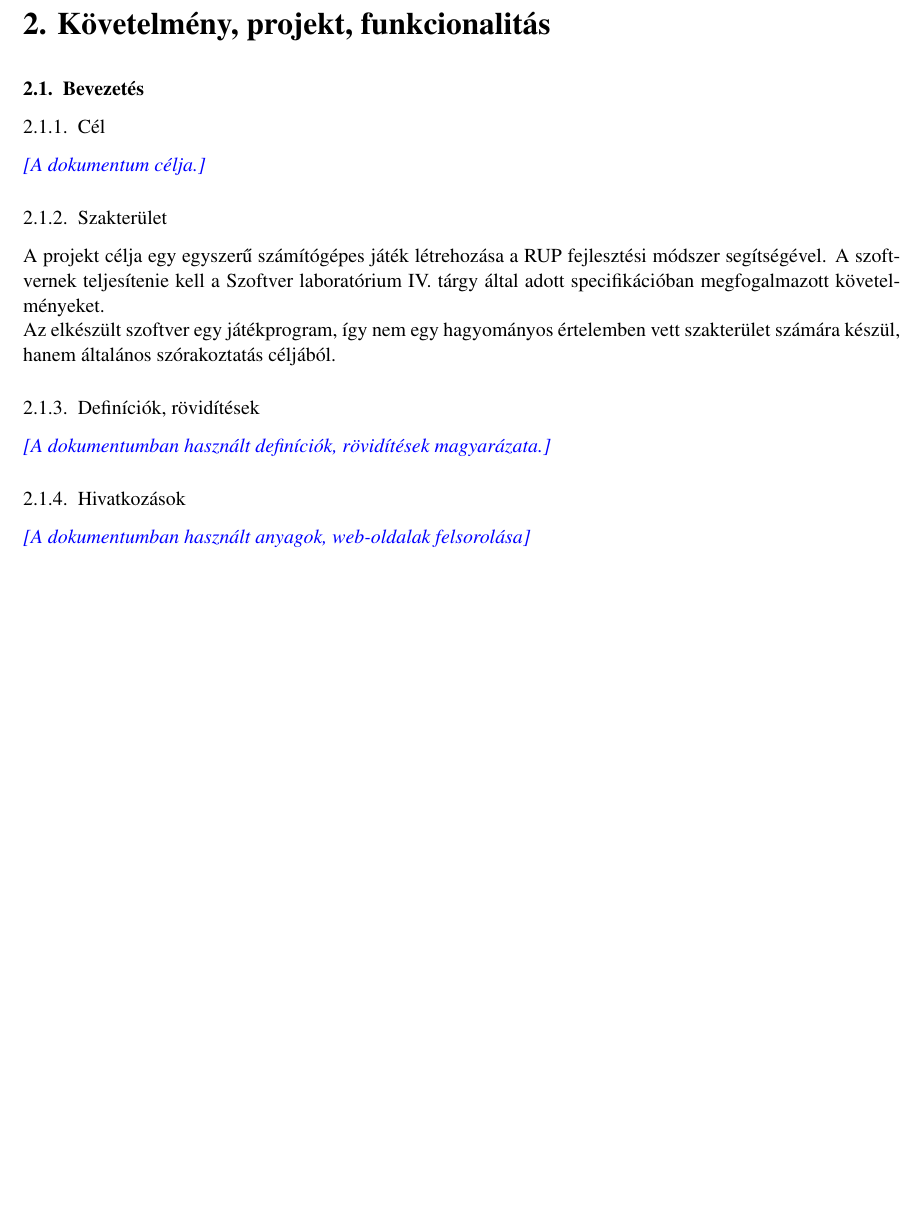
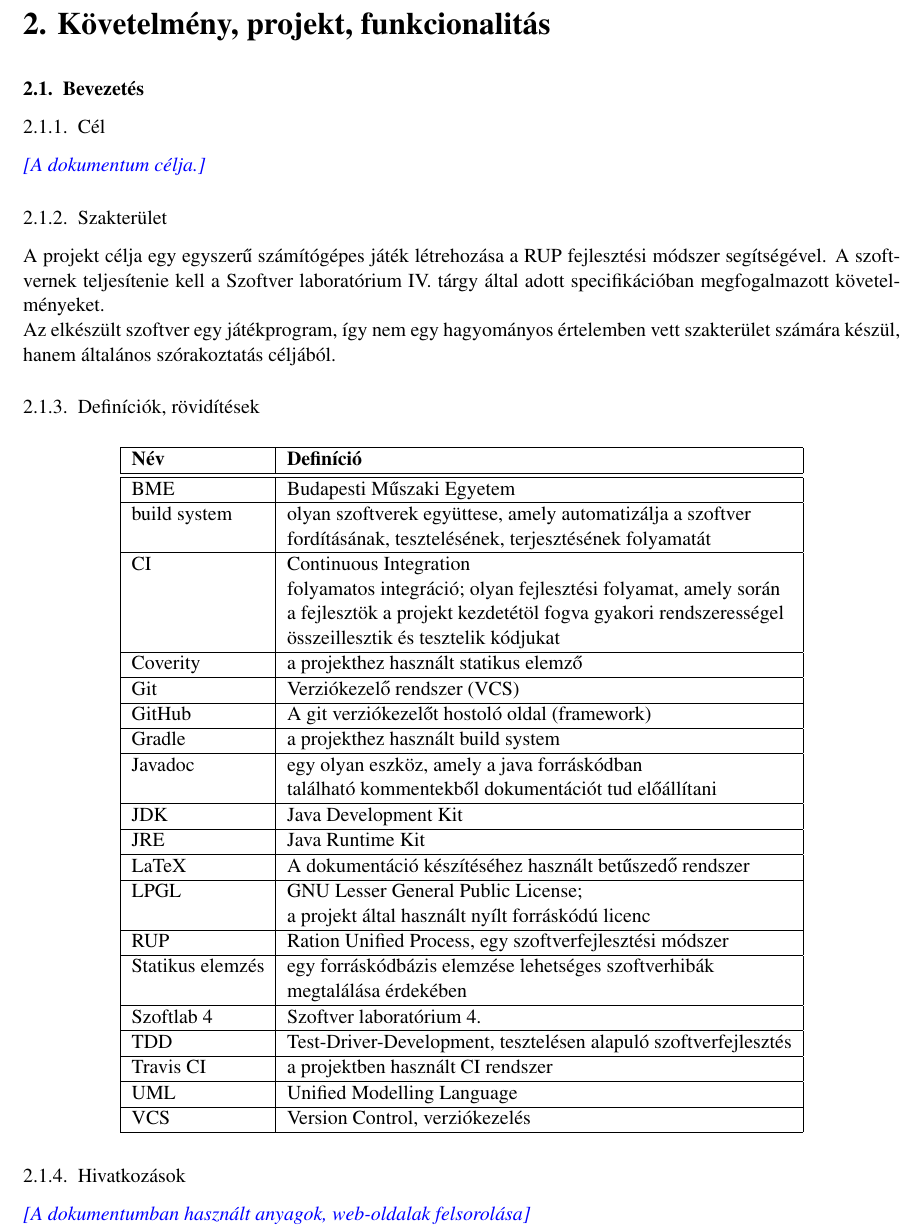
Before and after one commit to istvanszoke/softlab4, a LaTeX book (docs/szoftlab4.tex, which reads docs/chapters/chapter02/sablon02.tex): part of page 4 of 9 before the commit and part of page 4 of 10 after it, cut so that both start at the same text, the shorter picture padded with empty space. Compiled offline with pdfLaTeX; a LaTeX package or settings file that is missing is left out.

Commit message:
A definíciók hozzáadása, első körös fogalmak.

```diff
--- a/docs/chapters/chapter02/sablon02.tex
+++ b/docs/chapters/chapter02/sablon02.tex
@@ -15,7 +15,39 @@ A projekt célja egy egyszerű számítógépes játék létrehozása a RUP fejl
 Az elkészült szoftver egy játékprogram, így nem egy hagyományos értelemben vett szakterület számára készül, hanem általános szórakoztatás céljából.
 
 \subsection{Definíciók, rövidítések}
-\comment{A dokumentumban használt definíciók, rövidítések magyarázata.}
+
+\begin{tabularx}{\textwidth}{| l | l |}
+\hline
+\textbf{Név} & \textbf{Definíció} \tabularnewline
+\hline\hline
+BME & Budapesti Műszaki Egyetem \tabularnewline \hline
+build system & olyan szoftverek együttese, amely automatizálja a szoftver \\
+             & fordításának, tesztelésének, terjesztésének folyamatát \tabularnewline \hline
+CI & Continuous Integration \\
+   & folyamatos integráció; olyan fejlesztési folyamat, amely során \\
+   & a fejlesztök a projekt kezdetétöl fogva gyakori rendszerességel \\
+   & összeillesztik és tesztelik kódjukat\tabularnewline \hline
+Coverity & a projekthez használt statikus elemző \tabularnewline \hline
+Git & Verziókezelő rendszer (VCS) \tabularnewline \hline
+GitHub & A git verziókezelőt hostoló oldal (framework) \tabularnewline \hline
+Gradle & a projekthez használt build system \tabularnewline \hline
+Javadoc & egy olyan eszköz, amely a java forráskódban \\
+        & található kommentekből dokumentációt tud előállítani \tabularnewline \hline
+JDK & Java Development Kit \tabularnewline \hline
+JRE & Java Runtime Kit \tabularnewline \hline
+LaTeX & A dokumentáció készítéséhez használt betűszedő rendszer \tabularnewline \hline
+LPGL & GNU Lesser General Public License; \\
+     & a projekt által használt nyílt forráskódú licenc \tabularnewline \hline
+RUP & Ration Unified Process, egy szoftverfejlesztési módszer \tabularnewline \hline
+Statikus elemzés & egy forráskódbázis elemzése lehetséges szoftverhibák \\
+                  & megtalálása érdekében \tabularnewline \hline
+Szoftlab 4 & Szoftver laboratórium 4. \tabularnewline \hline
+TDD & Test-Driver-Development, tesztelésen alapuló szoftverfejlesztés \tabularnewline \hline
+Travis CI & a projektben használt CI rendszer \tabularnewline \hline
+UML & Unified Modelling Language \tabularnewline \hline
+VCS & Version Control, verziókezelés \tabularnewline \hline
+\end{tabularx}
+
 
 \subsection{Hivatkozások}
 \comment{A dokumentumban használt anyagok, web-oldalak felsorolása}
```
